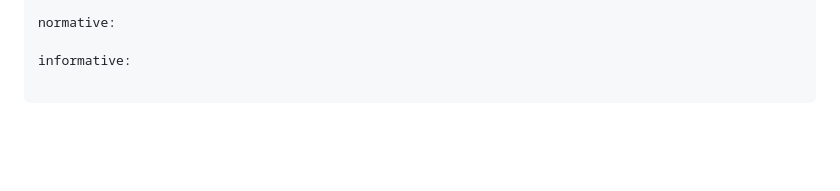
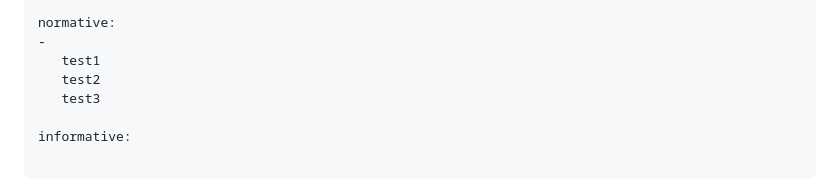
Before and after one commit to galledohm/draft-malja-sustain-petra-augmented, a Markdown page: draft-malja-sustain-PETRA-augmented.md, the part around the change printed below. Rendered like a GitHub page; blank space fills up the shorter version.

```diff
--- a/draft-malja-sustain-PETRA-augmented.md
+++ b/draft-malja-sustain-PETRA-augmented.md
@@ -48,6 +48,10 @@ author:
     email: ADRIAN.GALLEGO-SANCHEZ@t-systems.com
 
 normative:
+-
+   test1
+   test2
+   test3
 
 informative:
 
```
Also changed, not shown: other parts of draft-malja-sustain-PETRA-augmented.md (+50 -0 lines).
